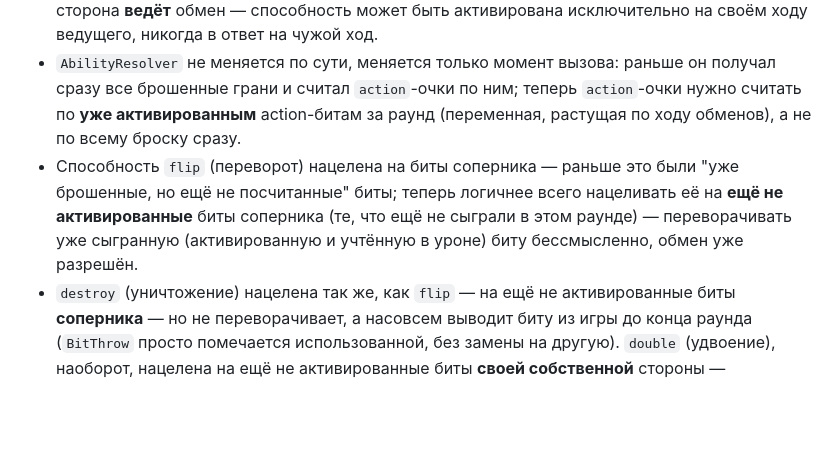
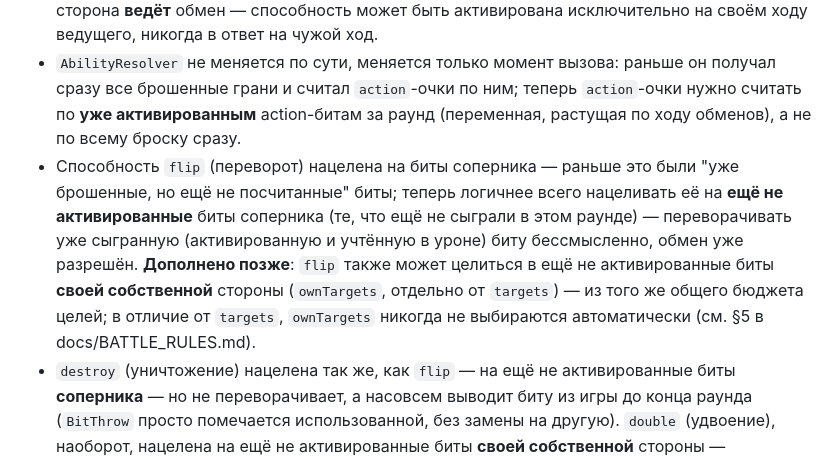
Before and after one commit to IllyaTishkevich/discord-rpg, a Markdown page: docs/COMBAT_V2_DESIGN.md, the part around the change. Rendered like a GitHub page; blank space fills up the shorter version.

```diff
--- a/docs/COMBAT_V2_DESIGN.md
+++ b/docs/COMBAT_V2_DESIGN.md
@@ -106,7 +106,7 @@ opponentAdvantageCount = count(opponentThrows, advantage == true)
 - Игрок объявляет выбор способности **один раз за раунд** (как сейчас), но действовать она может, только когда у него накопилось нужное количество очков действия из уже проведённых обменов этого раунда — то есть выбор способности логично делать **после** того, как все свои `action`-биты уже активированы (иначе нечем платить).
 - Так как ответ может быть только "defense" (§3/§4), а `action`-биты активируются, только когда сторона **ведёт** обмен — способность может быть активирована исключительно на своём ходу ведущего, никогда в ответ на чужой ход.
 - `AbilityResolver` не меняется по сути, меняется только момент вызова: раньше он получал сразу все брошенные грани и считал `action`-очки по ним; теперь `action`-очки нужно считать по **уже активированным** action-битам за раунд (переменная, растущая по ходу обменов), а не по всему броску сразу.
-- Способность `flip` (переворот) нацелена на биты соперника — раньше это были "уже брошенные, но ещё не посчитанные" биты; теперь логичнее всего нацеливать её на **ещё не активированные** биты соперника (те, что ещё не сыграли в этом раунде) — переворачивать уже сыгранную (активированную и учтённую в уроне) биту бессмысленно, обмен уже разрешён.
+- Способность `flip` (переворот) нацелена на биты соперника — раньше это были "уже брошенные, но ещё не посчитанные" биты; теперь логичнее всего нацеливать её на **ещё не активированные** биты соперника (те, что ещё не сыграли в этом раунде) — переворачивать уже сыгранную (активированную и учтённую в уроне) биту бессмысленно, обмен уже разрешён. **Дополнено позже**: `flip` также может целиться в ещё не активированные биты **своей собственной** стороны (`ownTargets`, отдельно от `targets`) — из того же общего бюджета целей; в отличие от `targets`, `ownTargets` никогда не выбираются автоматически (см. §5 в docs/BATTLE_RULES.md).
 - `destroy` (уничтожение) нацелена так же, как `flip` — на ещё не активированные биты **соперника** — но не переворачивает, а насовсем выводит биту из игры до конца раунда (`BitThrow` просто помечается использованной, без замены на другую). `double` (удвоение), наоборот, нацелена на ещё не активированные биты **своей собственной** стороны — единственная способность, целящаяся не в соперника, а в себя — и удваивает `multiplier` текущей показанной грани (`BitThrow::doubled()`). Обе, как и `flip`, без явной цели (`targets`) используют тот же автовыбор по приоритету attack→defense.
 - **Открытый вопрос** (рекомендация, не блокер): разрешить активировать способность как **отдельный тип хода** в обмене (наравне с attack/defense/action) — то есть в момент, когда у игрока есть накопленные action-очки, он может в свой ход вместо активации бит объявить "использую способность X" вне очереди обычных бит. Это самый гибкий вариант и не требует отдельного протокола поверх обменов. **Принято** — реализовано именно так: активация `action`-бит немедленно применяет способность (если хватает "стоимости" — `AbilityType::fixedCost()`), лишние очки в том же ходе используются как обычный переворот; после первого срабатывания способности за раунд дальнейшие `action`-ходы той же стороны тоже становятся обычным переворотом.
 - **Зеркало урона**: активируется только на своём ходу ведущего (см. выше), а сама сторона никогда не получает урон на **своём** ходу ведущего (отвечающий не может атаковать — §4) — значит, отражать в тот же обмен, где зеркало активировано, физически нечего. Оно реально срабатывает в **одном из последующих** обменов этого раунда, когда его владелец получает урон уже как отвечающая сторона (не заблокировав чужую атаку).
```
Also changed, not shown: docs/BATTLE_RULES.md (+1 -1 lines).
